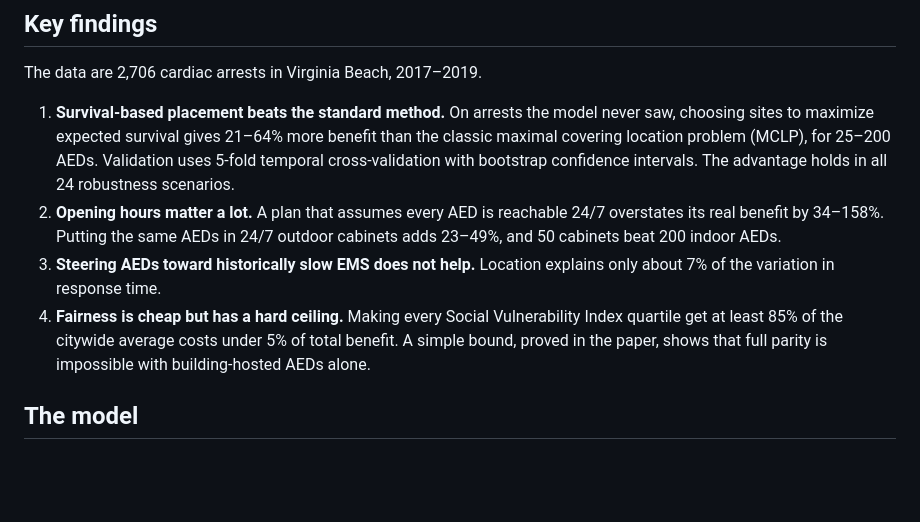
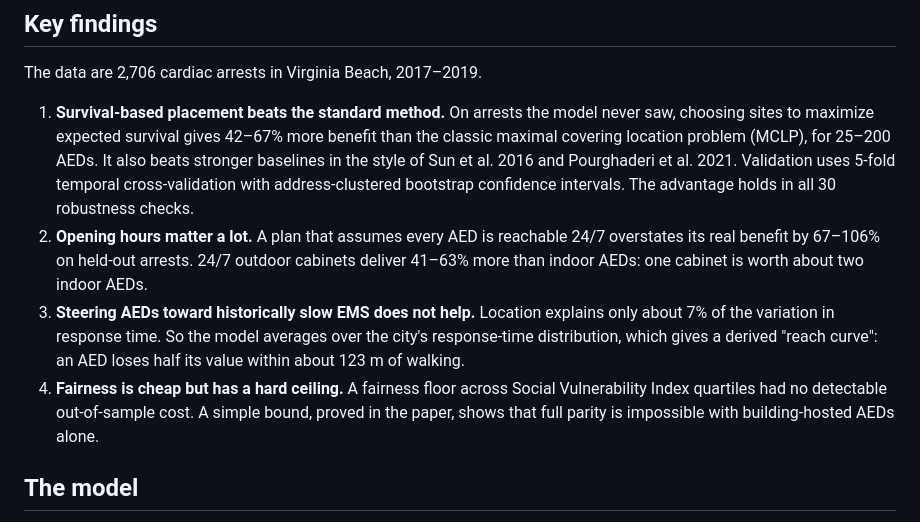
Before and after one commit to The-MathKing/EurekaDev, a Markdown page: README.md, the part around the change. GitHub-like rendering; blank space fills up the shorter version.

Commit message:
Update README, Devpost text and video script to corrected results
Co-Authored-By: Claude Opus 5.5 <noreply@anthropic.com>

```diff
--- a/README.md
+++ b/README.md
@@ -8,10 +8,10 @@ EurekaDev 2026, Research Track (Math & Physics). The paper is [paper/paper.pdf](
 
 The data are 2,706 cardiac arrests in Virginia Beach, 2017–2019.
 
-1. **Survival-based placement beats the standard method.** On arrests the model never saw, choosing sites to maximize expected survival gives 21–64% more benefit than the classic maximal covering location problem (MCLP), for 25–200 AEDs. Validation uses 5-fold temporal cross-validation with bootstrap confidence intervals. The advantage holds in all 24 robustness scenarios.
-2. **Opening hours matter a lot.** A plan that assumes every AED is reachable 24/7 overstates its real benefit by 34–158%. Putting the same AEDs in 24/7 outdoor cabinets adds 23–49%, and 50 cabinets beat 200 indoor AEDs.
-3. **Steering AEDs toward historically slow EMS does not help.** Location explains only about 7% of the variation in response time.
-4. **Fairness is cheap but has a hard ceiling.** Making every Social Vulnerability Index quartile get at least 85% of the citywide average costs under 5% of total benefit. A simple bound, proved in the paper, shows that full parity is impossible with building-hosted AEDs alone.
+1. **Survival-based placement beats the standard method.** On arrests the model never saw, choosing sites to maximize expected survival gives 42–67% more benefit than the classic maximal covering location problem (MCLP), for 25–200 AEDs. It also beats stronger baselines in the style of Sun et al. 2016 and Pourghaderi et al. 2021. Validation uses 5-fold temporal cross-validation with address-clustered bootstrap confidence intervals. The advantage holds in all 30 robustness checks.
+2. **Opening hours matter a lot.** A plan that assumes every AED is reachable 24/7 overstates its real benefit by 67–106% on held-out arrests. 24/7 outdoor cabinets deliver 41–63% more than indoor AEDs: one cabinet is worth about two indoor AEDs.
+3. **Steering AEDs toward historically slow EMS does not help.** Location explains only about 7% of the variation in response time. So the model averages over the city's response-time distribution, which gives a derived "reach curve": an AED loses half its value within about 123 m of walking.
+4. **Fairness is cheap but has a hard ceiling.** A fairness floor across Social Vulnerability Index quartiles had no detectable out-of-sample cost. A simple bound, proved in the paper, shows that full parity is impossible with building-hosted AEDs alone.
 
 ## The model
 
```
Also changed, not shown: submission/devpost_description.md (+5 -4 lines), submission/video_script.md (+5 -5 lines).
